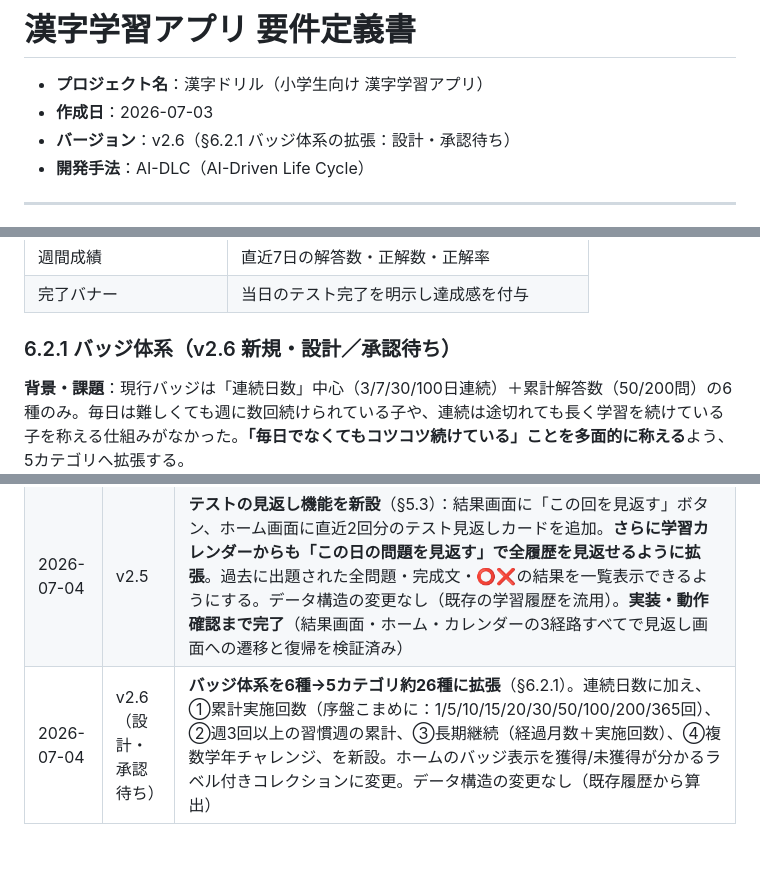
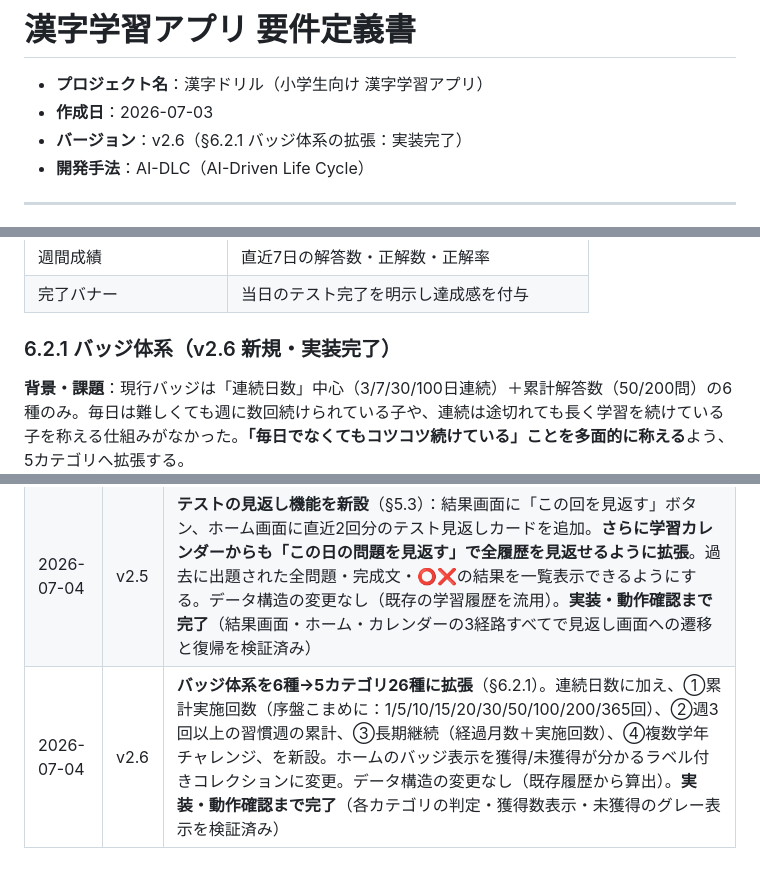
Before and after one commit to koishi3dayo/kanji-drill, a Markdown page: 漢字学習アプリ要件定義書.md, 3 parts joined by grey strips. GitHub-like rendering.

Commit message:
docs: v2.6バッジ拡張の実装完了を要件定義書に反映
Co-Authored-By: Claude Opus 4.8 <noreply@anthropic.com>

```diff
--- a/漢字学習アプリ要件定義書.md
+++ b/漢字学習アプリ要件定義書.md
@@ -2,7 +2,7 @@
 
 - **プロジェクト名**：漢字ドリル（小学生向け 漢字学習アプリ）
 - **作成日**：2026-07-03
-- **バージョン**：v2.6（§6.2.1 バッジ体系の拡張：設計・承認待ち）
+- **バージョン**：v2.6（§6.2.1 バッジ体系の拡張：実装完了）
 - **開発手法**：AI-DLC（AI-Driven Life Cycle）
 
 ---
@@ -206,7 +206,7 @@ v2.2では「5年生固定・9:1」だったが、v2.4では**アクティブな
 | 週間成績 | 直近7日の解答数・正解数・正解率 |
 | 完了バナー | 当日のテスト完了を明示し達成感を付与 |
 
-### 6.2.1 バッジ体系（v2.6 新規・設計／承認待ち）
+### 6.2.1 バッジ体系（v2.6 新規・実装完了）
 
 **背景・課題**：現行バッジは「連続日数」中心（3/7/30/100日連続）＋累計解答数（50/200問）の6種のみ。毎日は難しくても週に数回続けられている子や、連続は途切れても長く学習を続けている子を称える仕組みがなかった。**「毎日でなくてもコツコツ続けている」ことを多面的に称える**よう、5カテゴリへ拡張する。
 
@@ -386,4 +386,4 @@ v2.2では「5年生固定・9:1」だったが、v2.4では**アクティブな
 | 2026-07-03 | v2.2 | **①10問を最初から一覧表示する方式に変更**（逐次出題を廃止）。**②出題学年に重み付けを追加：5年生の漢字を10問中9問出題**。**③問題文中、出題対象以外のかなも極力既習漢字に変換して表示**（`sentence-data.js` を全550件超テンプレート形式に刷新）。**④学習カレンダーを新設し、実施日に自動チェックを付与**。全項目、実装・動作確認まで完了 |
 | 2026-07-04 | v2.4 | **①3人の子ども（1号/2号/3号）ごとのプロフィール機能を新設**（ホーム画面で切り替え、進捗・カレンダー・ストリークを個別管理）。**②プロフィールごとに学年（2〜5年）を設定でき、出題の重み付けが学年に応じて変わる方式に一般化**（2年生→10:0、3〜5年生→9:1・他学年枠は主に一つ下の学年）。データ保存構造を `activeProfile` ＋ `profiles{1,2,3}` に変更（§3.5）。旧単一データは1号へ自動移行。**実装・動作確認まで完了**（全学年の出題比率・プロフィール間のデータ独立・旧データ移行を検証済み） |
 | 2026-07-04 | v2.5 | **テストの見返し機能を新設**（§5.3）：結果画面に「この回を見返す」ボタン、ホーム画面に直近2回分のテスト見返しカードを追加。**さらに学習カレンダーからも「この日の問題を見返す」で全履歴を見返せるように拡張**。過去に出題された全問題・完成文・⭕❌の結果を一覧表示できるようにする。データ構造の変更なし（既存の学習履歴を流用）。**実装・動作確認まで完了**（結果画面・ホーム・カレンダーの3経路すべてで見返し画面への遷移と復帰を検証済み） |
-| 2026-07-04 | v2.6（設計・承認待ち） | **バッジ体系を6種→5カテゴリ約26種に拡張**（§6.2.1）。連続日数に加え、①累計実施回数（序盤こまめに：1/5/10/15/20/30/50/100/200/365回）、②週3回以上の習慣週の累計、③長期継続（経過月数＋実施回数）、④複数学年チャレンジ、を新設。ホームのバッジ表示を獲得/未獲得が分かるラベル付きコレクションに変更。データ構造の変更なし（既存履歴から算出） |
+| 2026-07-04 | v2.6 | **バッジ体系を6種→5カテゴリ26種に拡張**（§6.2.1）。連続日数に加え、①累計実施回数（序盤こまめに：1/5/10/15/20/30/50/100/200/365回）、②週3回以上の習慣週の累計、③長期継続（経過月数＋実施回数）、④複数学年チャレンジ、を新設。ホームのバッジ表示を獲得/未獲得が分かるラベル付きコレクションに変更。データ構造の変更なし（既存履歴から算出）。**実装・動作確認まで完了**（各カテゴリの判定・獲得数表示・未獲得のグレー表示を検証済み） |
```
